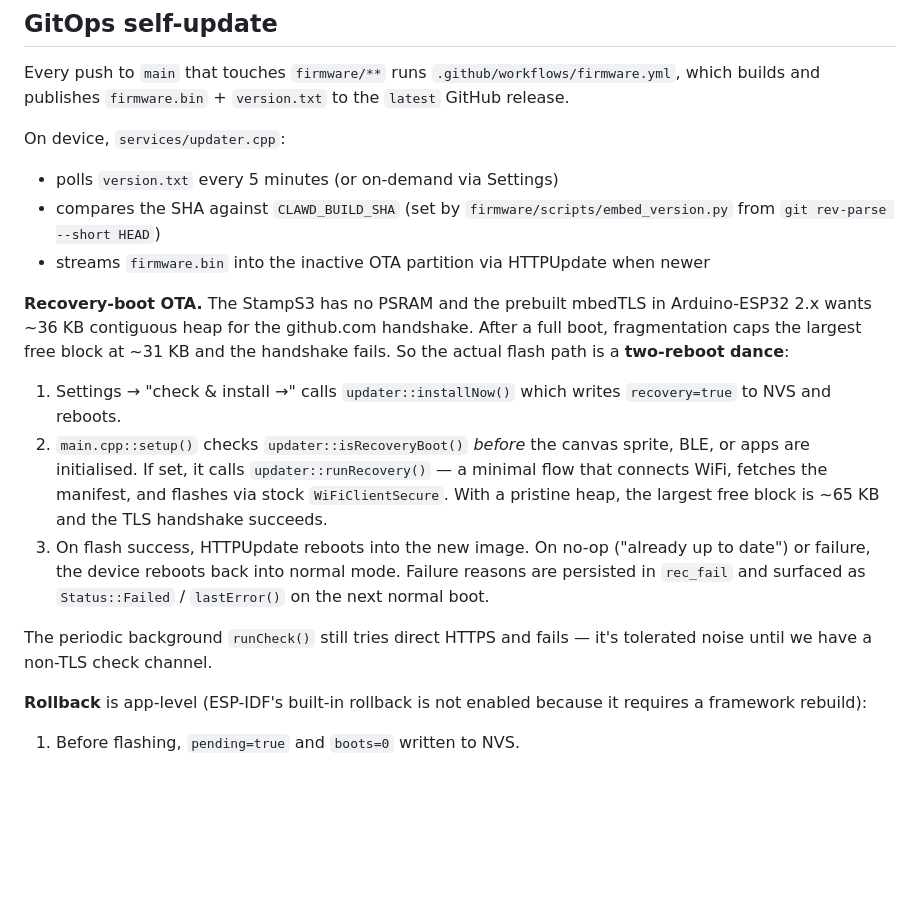
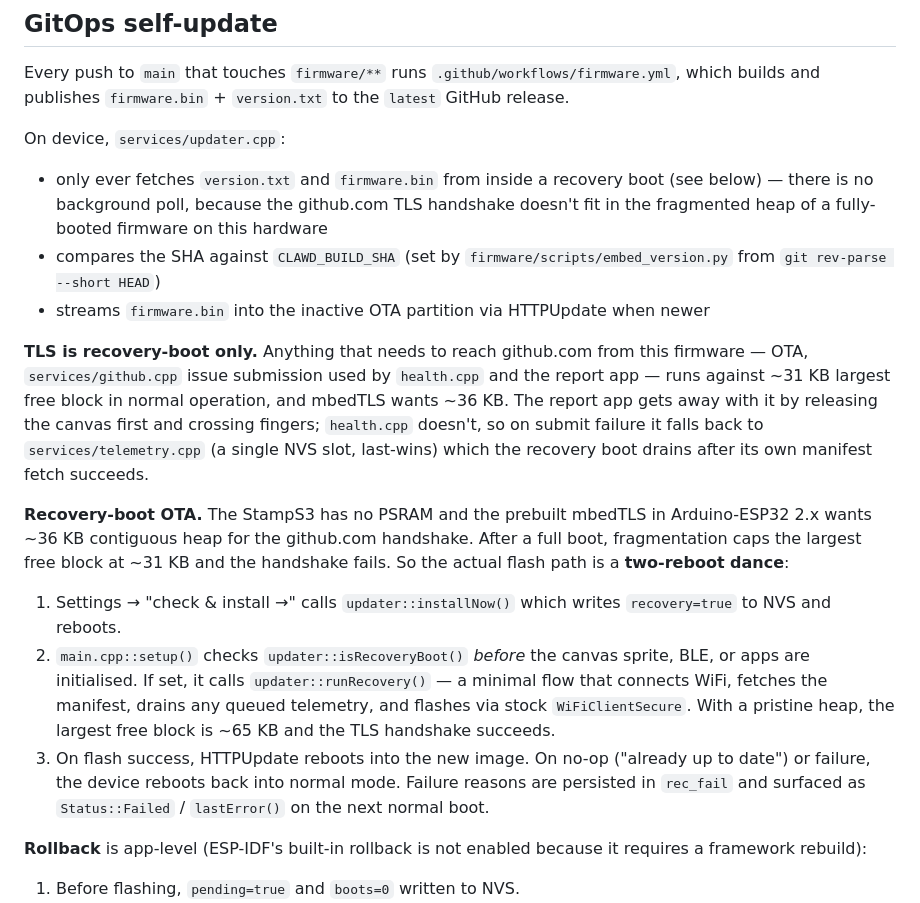
Before and after one commit to CHaerem/clawdputer, a Markdown page: CLAUDE.md, the part around the change. Rendered like a GitHub page; blank space fills up the shorter version.

Commit message:
CLAUDE.md: document TLS-is-recovery-boot-only architecture
Reflects the cleanup of the background poll and the new telemetry-queue
drain in the recovery flow.

```diff
--- a/CLAUDE.md
+++ b/CLAUDE.md
@@ -155,11 +155,23 @@ Every push to `main` that touches `firmware/**` runs
 `firmware.bin` + `version.txt` to the `latest` GitHub release.
 
 On device, `services/updater.cpp`:
-- polls `version.txt` every 5 minutes (or on-demand via Settings)
+- only ever fetches `version.txt` and `firmware.bin` from inside a
+  recovery boot (see below) — there is no background poll, because the
+  github.com TLS handshake doesn't fit in the fragmented heap of a
+  fully-booted firmware on this hardware
 - compares the SHA against `CLAWD_BUILD_SHA` (set by
   `firmware/scripts/embed_version.py` from `git rev-parse --short HEAD`)
 - streams `firmware.bin` into the inactive OTA partition via HTTPUpdate
   when newer
+
+**TLS is recovery-boot only.** Anything that needs to reach github.com
+from this firmware — OTA, `services/github.cpp` issue submission used
+by `health.cpp` and the report app — runs against ~31 KB largest free
+block in normal operation, and mbedTLS wants ~36 KB. The report app
+gets away with it by releasing the canvas first and crossing fingers;
+`health.cpp` doesn't, so on submit failure it falls back to
+`services/telemetry.cpp` (a single NVS slot, last-wins) which the
+recovery boot drains after its own manifest fetch succeeds.
 
 **Recovery-boot OTA.** The StampS3 has no PSRAM and the prebuilt
 mbedTLS in Arduino-ESP32 2.x wants ~36 KB contiguous heap for the
@@ -171,17 +183,14 @@ flash path is a **two-reboot dance**:
 2. `main.cpp::setup()` checks `updater::isRecoveryBoot()` *before*
    the canvas sprite, BLE, or apps are initialised. If set, it calls
    `updater::runRecovery()` — a minimal flow that connects WiFi,
-   fetches the manifest, and flashes via stock `WiFiClientSecure`.
-   With a pristine heap, the largest free block is ~65 KB and the
-   TLS handshake succeeds.
+   fetches the manifest, drains any queued telemetry, and flashes via
+   stock `WiFiClientSecure`. With a pristine heap, the largest free
+   block is ~65 KB and the TLS handshake succeeds.
 3. On flash success, HTTPUpdate reboots into the new image. On no-op
    ("already up to date") or failure, the device reboots back into
    normal mode. Failure reasons are persisted in `rec_fail` and
    surfaced as `Status::Failed` / `lastError()` on the next normal
    boot.
-
-The periodic background `runCheck()` still tries direct HTTPS and
-fails — it's tolerated noise until we have a non-TLS check channel.
 
 **Rollback** is app-level (ESP-IDF's built-in rollback is not enabled
 because it requires a framework rebuild):
```
